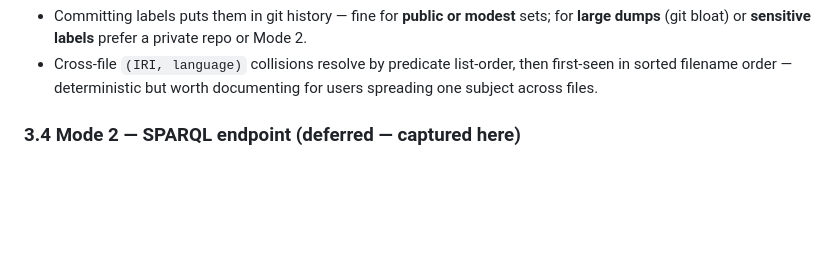
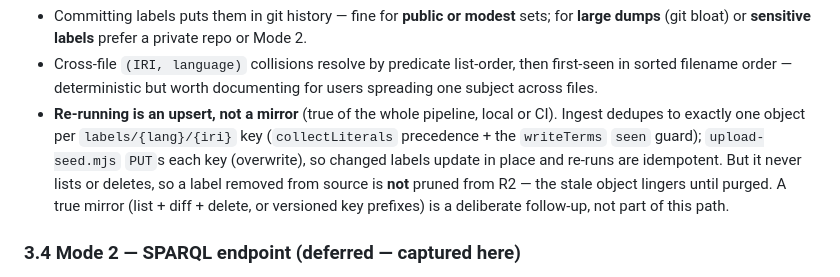
Before and after one commit to recalcitrantsupplant/rdf-label-cache, a Markdown page: docs/one-click-onboarding-design.md, the part around the change. Drawn GitHub-style; blank space fills up the shorter version.

```diff
--- a/docs/one-click-onboarding-design.md
+++ b/docs/one-click-onboarding-design.md
@@ -157,6 +157,14 @@ triples are ignored.
 - Cross-file `(IRI, language)` collisions resolve by predicate list-order, then
   first-seen in sorted filename order — deterministic but worth documenting for
   users spreading one subject across files.
+- **Re-running is an upsert, not a mirror** (true of the whole pipeline, local or
+  CI). Ingest dedupes to exactly one object per `labels/{lang}/{iri}` key
+  (`collectLiterals` precedence + the `writeTerms` `seen` guard);
+  `upload-seed.mjs` `PUT`s each key (overwrite), so changed labels update in place
+  and re-runs are idempotent. But it never lists or deletes, so a label removed
+  from source is **not** pruned from R2 — the stale object lingers until purged.
+  A true mirror (list + diff + delete, or versioned key prefixes) is a deliberate
+  follow-up, not part of this path.
 
 ### 3.4 Mode 2 — SPARQL endpoint **(deferred — captured here)**
 
```
Also changed, not shown: README.md (+34 -2 lines).
